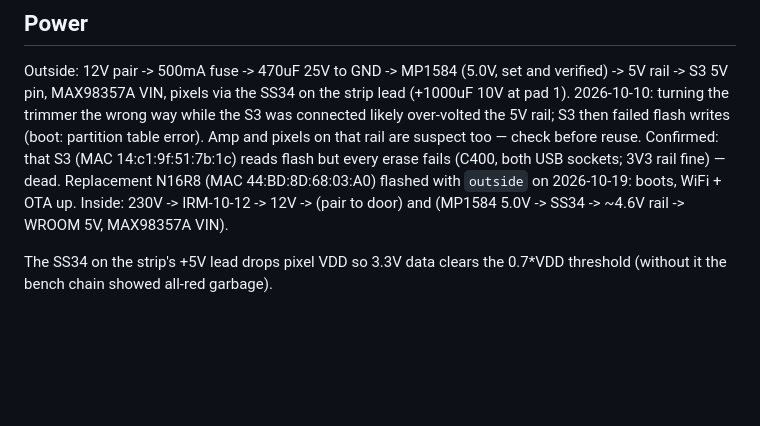
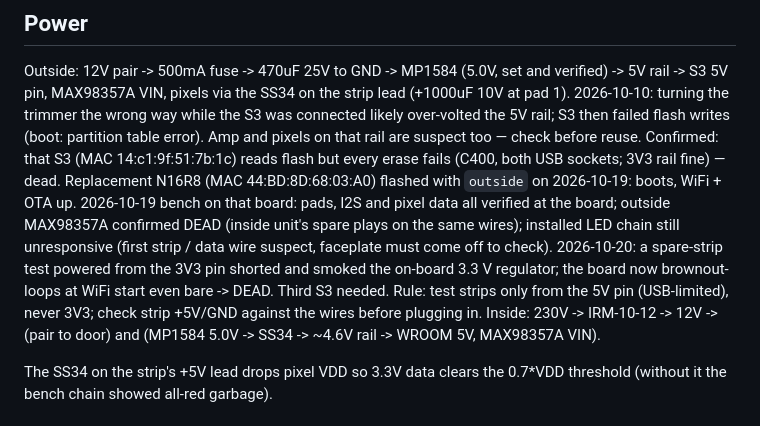
Before and after one commit to andzhelo/DjDoorbell, a Markdown page: CLAUDE.md, the part around the change. GitHub-like rendering; blank space fills up the shorter version.

Commit message:
Docs: second S3 dead (regulator burned on a 3V3-powered strip test); amp dead; bench findings
Co-Authored-By: Claude Fable 5.1 <noreply@anthropic.com>
Claude-Session: https://claude.ai/code/session_01RBA2nmUtWJEMsY4GqEHdTW

```diff
--- a/CLAUDE.md
+++ b/CLAUDE.md
@@ -214,6 +214,14 @@ over-volted the 5V rail; S3 then failed flash writes (boot: partition table
 error). Amp and pixels on that rail are suspect too — check before reuse.
 Confirmed: that S3 (MAC 14:c1:9f:51:7b:1c) reads flash but every erase fails
 (C400, both USB sockets; 3V3 rail fine) — dead. Replacement N16R8 (MAC 44:BD:8D:68:03:A0) flashed with `outside` on 2026-10-19: boots, WiFi + OTA up.
+2026-10-19 bench on that board: pads, I2S and pixel data all verified at the
+board; outside MAX98357A confirmed DEAD (inside unit's spare plays on the same
+wires); installed LED chain still unresponsive (first strip / data wire
+suspect, faceplate must come off to check). 2026-10-20: a spare-strip test
+powered from the 3V3 pin shorted and smoked the on-board 3.3 V regulator; the
+board now brownout-loops at WiFi start even bare -> DEAD. Third S3 needed.
+Rule: test strips only from the 5V pin (USB-limited), never 3V3; check strip
++5V/GND against the wires before plugging in.
 Inside: 230V -> IRM-10-12 -> 12V -> (pair to door) and (MP1584 5.0V -> SS34
 -> ~4.6V rail -> WROOM 5V, MAX98357A VIN).
 
```
Also changed, not shown: docs/HANDOFF.md (+1 -1 lines).
